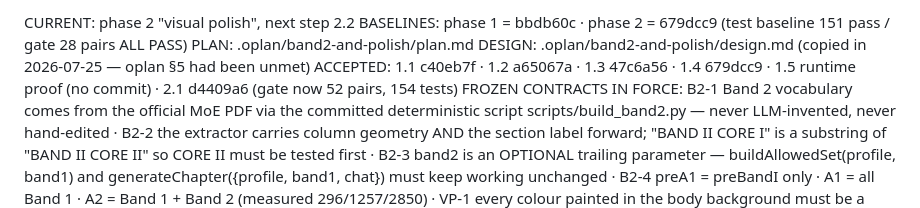
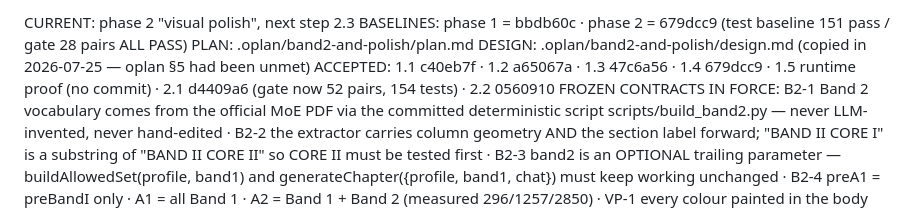
Before and after one commit to dkreinov/magic-clinic-english, a Markdown page: .oplan/band2-and-polish/phase-state.md, the part around the change. GitHub-like rendering.

```diff
--- a/.oplan/band2-and-polish/phase-state.md
+++ b/.oplan/band2-and-polish/phase-state.md
@@ -1,9 +1,9 @@
-CURRENT: phase 2 "visual polish", next step 2.2
+CURRENT: phase 2 "visual polish", next step 2.3
 BASELINES: phase 1 = bbdb60c · phase 2 = 679dcc9 (test baseline 151 pass / gate 28 pairs ALL PASS)
 PLAN: .oplan/band2-and-polish/plan.md
 DESIGN: .oplan/band2-and-polish/design.md (copied in 2026-07-25 — oplan §5 had been unmet)
 ACCEPTED: 1.1 c40eb7f · 1.2 a65067a · 1.3 47c6a56 · 1.4 679dcc9 · 1.5 runtime proof (no commit)
-  · 2.1 d4409a6 (gate now 52 pairs, 154 tests)
+  · 2.1 d4409a6 (gate now 52 pairs, 154 tests) · 2.2 0560910
 FROZEN CONTRACTS IN FORCE:
   B2-1 Band 2 vocabulary comes from the official MoE PDF via the committed deterministic script
   scripts/build_band2.py — never LLM-invented, never hand-edited ·
```
Also changed, not shown: .oplan/band2-and-polish/journal.md (+19 -0 lines).
